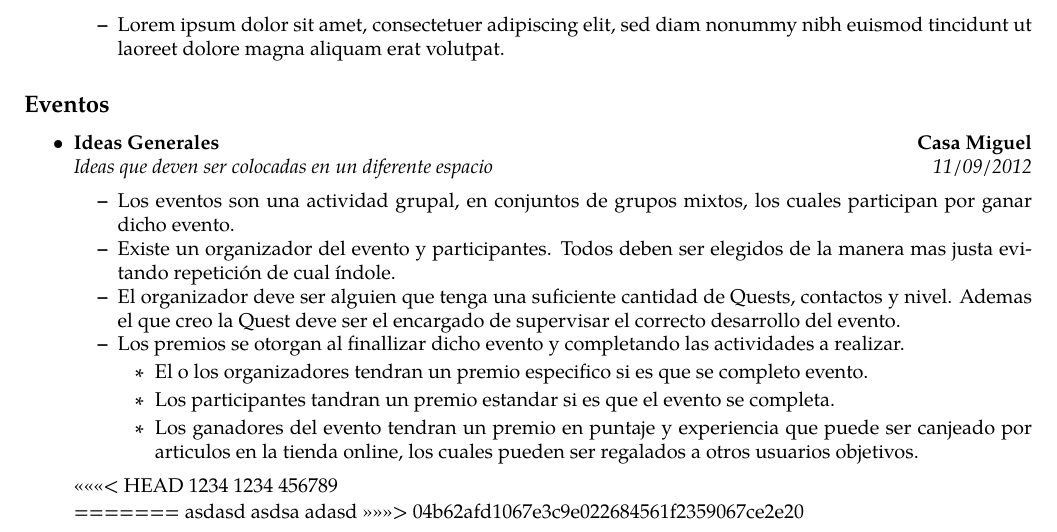
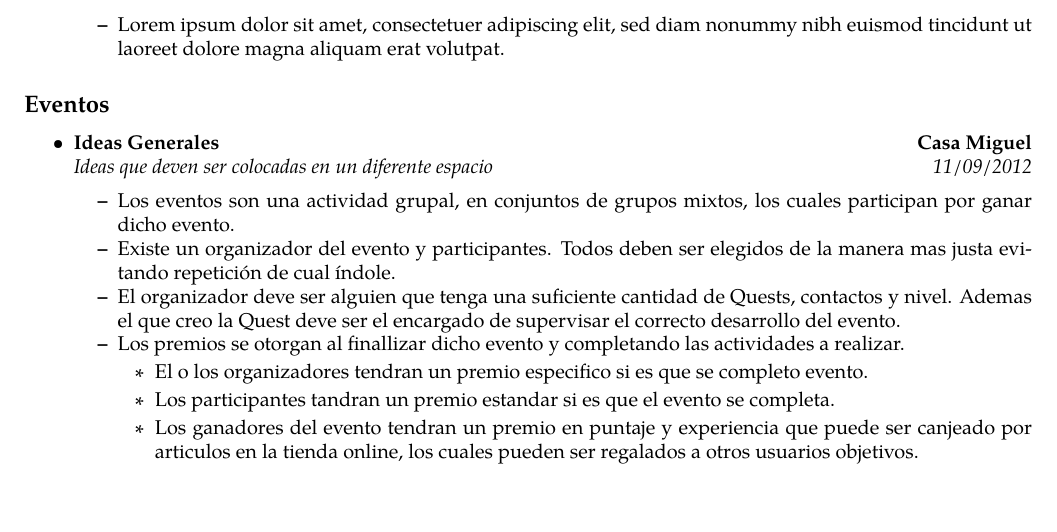
Before and after one commit to nigue/documentationPataOn, a LaTeX document (documento.tex): part of the page, cut so that both start at the same text. Compiled offline with pdfLaTeX.

Commit message:
primeras ideas4

```diff
--- a/documento.tex
+++ b/documento.tex
@@ -103,15 +103,5 @@
 		\item Los ganadores del evento tendran un premio en puntaje y experiencia que puede ser canjeado por articulos en la tienda online, los cuales pueden ser regalados a otros usuarios objetivos.
 		\end{itemize}
 	\end{itemize*}
-<<<<<<< HEAD
-	1234
-	1234
-	456789
-
-=======
-asdasd
-asdsa
-adasd
->>>>>>> 04b62afd1067e3c9e022684561f2359067ce2e20
 \end{itemize}
 \end{document}
```
